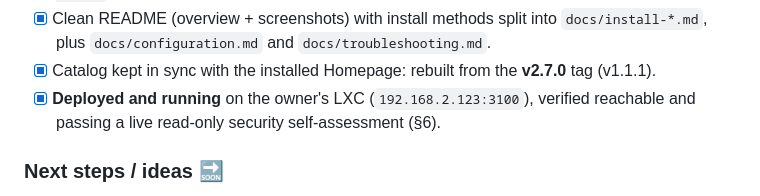
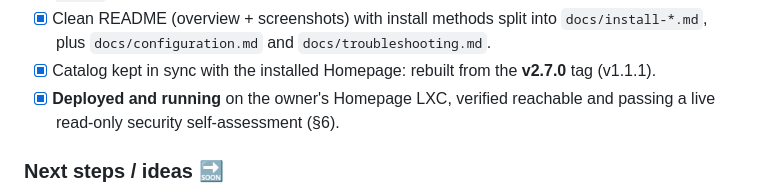
Before and after one commit to ckegels/homepage-config, a Markdown page: HANDOVER.md, the part around the change. Rendered like a GitHub page.

Commit message:
Docs: remove local LAN IP from HANDOVER
Co-Authored-By: Claude Opus 4.8 <noreply@anthropic.com>

```diff
--- a/HANDOVER.md
+++ b/HANDOVER.md
@@ -339,7 +339,7 @@ The app never gets root rights:
 - [x] Published as a public repo: https://github.com/ckegels/homepage-config (GPL-3.0, same as Homepage, because the widget catalog embeds Homepage doc text). CI runs the tests on Node 20 and 22. A `v*.*.*` tag publishes a multi-arch image to `ghcr.io/ckegels/homepage-config`.
 - [x] Clean README (overview + screenshots) with install methods split into `docs/install-*.md`, plus `docs/configuration.md` and `docs/troubleshooting.md`.
 - [x] Catalog kept in sync with the installed Homepage: rebuilt from the **v2.7.0** tag (v1.1.1).
-- [x] **Deployed and running** on the owner's LXC (`192.168.2.123:3100`), verified reachable and passing a live read-only security self-assessment (§6).
+- [x] **Deployed and running** on the owner's Homepage LXC, verified reachable and passing a live read-only security self-assessment (§6).
 
 ### Next steps / ideas 🔜
 
```
